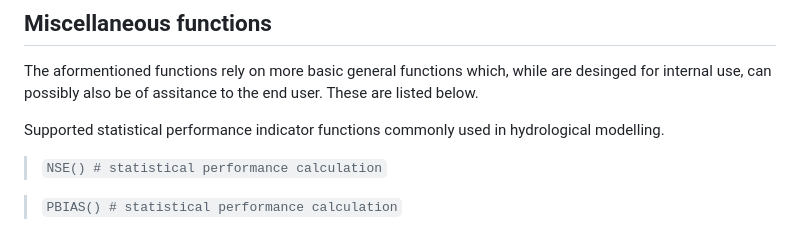
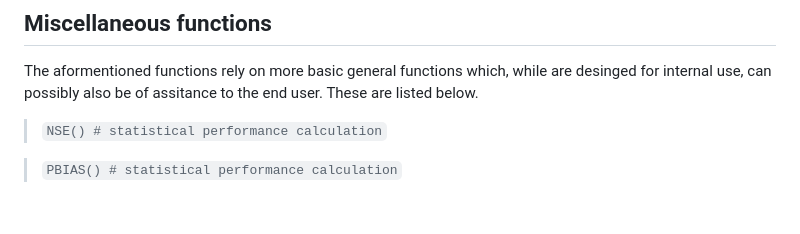
Before and after one commit to moritzshore/rswap, a Markdown page: README.md, the part around the change. Drawn GitHub-style; blank space fills up the shorter version.

```diff
--- a/README.md
+++ b/README.md
@@ -183,8 +183,6 @@ And to run this modified SWAP main file, you would of course use `run_swap()` wi
 
 The aformentioned functions rely on more basic general functions which, while are desinged for internal use, can possibly also be of assitance to the end user. These are listed below.
 
-Supported statistical performance indicator functions commonly used in hydrological modelling.
-
 >`NSE() # statistical performance calculation`
 
 >`PBIAS() # statistical performance calculation`
```
